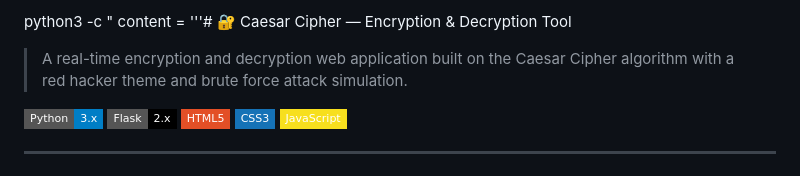
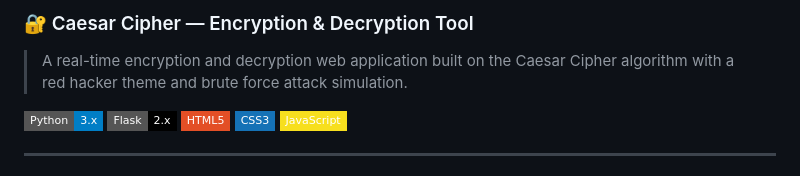
Before and after one commit to Official-Samuel-Ntuen/Caesar-Cipher, a Markdown page: README.md, the part around the change. Drawn GitHub-style; badges without logos.

```diff
--- a/README.md
+++ b/README.md
@@ -1,5 +1,4 @@
-python3 -c "
-content = '''# 🔐 Caesar Cipher — Encryption & Decryption Tool
+### 🔐 Caesar Cipher — Encryption & Decryption Tool
 
 > A real-time encryption and decryption web application built on the Caesar Cipher algorithm with a red hacker theme and brute force attack simulation.
 
```
